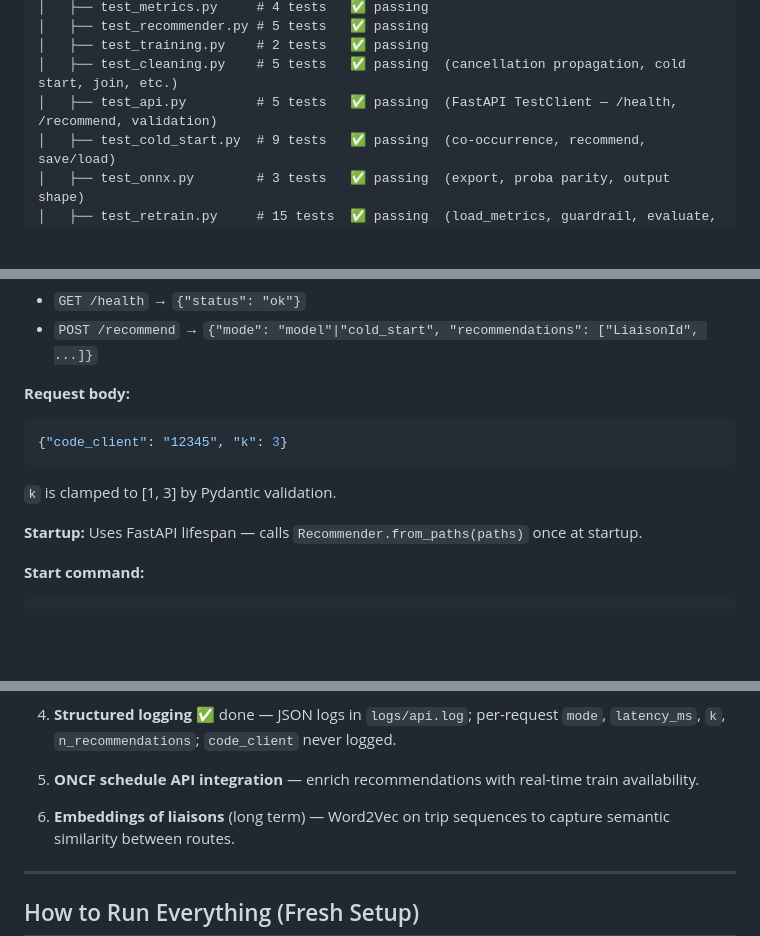
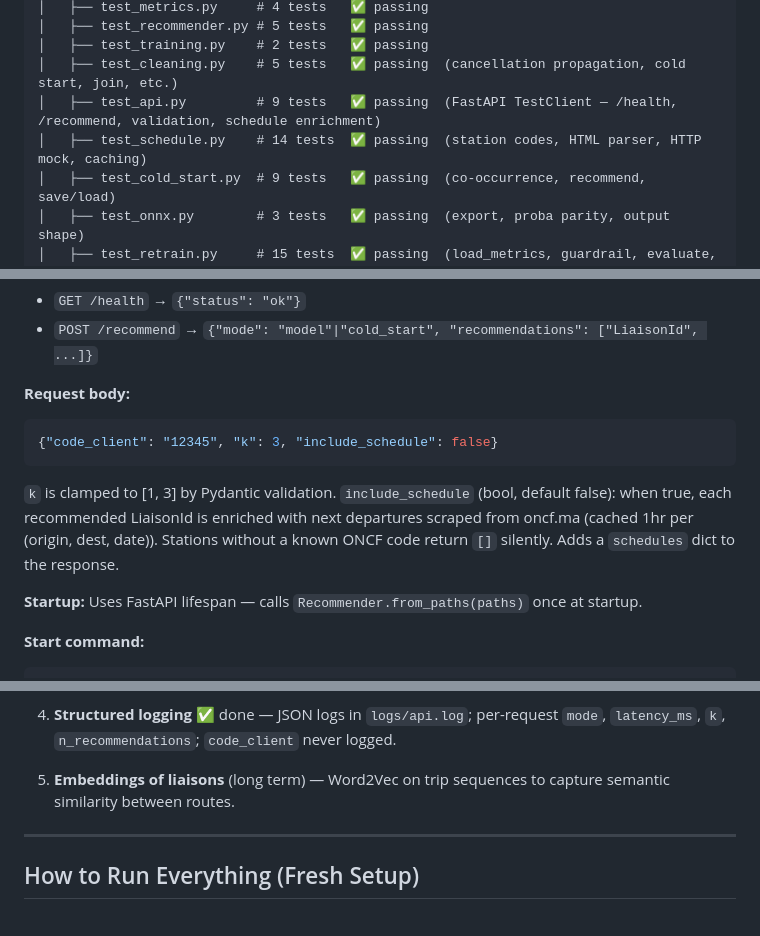
Before and after one commit to Chekroun2004/Rec_ONCF, a Markdown page: notes.md, 3 parts joined by grey strips. Rendered like a GitHub page; blank space fills up the shorter version.

Commit message:
docs: update project notes with schedule scraping integration

````diff
--- a/notes.md
+++ b/notes.md
@@ -67,7 +69,8 @@ Rec_ONCF/
 │   ├── test_recommender.py # 5 tests   ✅ passing
 │   ├── test_training.py    # 2 tests   ✅ passing
 │   ├── test_cleaning.py    # 5 tests   ✅ passing  (cancellation propagation, cold start, join, etc.)
-│   ├── test_api.py         # 5 tests   ✅ passing  (FastAPI TestClient — /health, /recommend, validation)
+│   ├── test_api.py         # 9 tests   ✅ passing  (FastAPI TestClient — /health, /recommend, validation, schedule enrichment)
+│   ├── test_schedule.py    # 14 tests  ✅ passing  (station codes, HTML parser, HTTP mock, caching)
 │   ├── test_cold_start.py  # 9 tests   ✅ passing  (co-occurrence, recommend, save/load)
 │   ├── test_onnx.py        # 3 tests   ✅ passing  (export, proba parity, output shape)
 │   ├── test_retrain.py     # 15 tests  ✅ passing  (load_metrics, guardrail, evaluate, promote, pipeline)
@@ -243,9 +246,10 @@ FastAPI app — **written, model available, ready to start.**
 
 **Request body:**
 ```json
-{"code_client": "12345", "k": 3}
+{"code_client": "12345", "k": 3, "include_schedule": false}
 ```
 `k` is clamped to [1, 3] by Pydantic validation.
+`include_schedule` (bool, default false): when true, each recommended LiaisonId is enriched with next departures scraped from oncf.ma (cached 1hr per (origin, dest, date)). Stations without a known ONCF code return `[]` silently. Adds a `schedules` dict to the response.
 
 **Startup:** Uses FastAPI lifespan — calls `Recommender.from_paths(paths)` once at startup.
 
@@ -366,10 +371,7 @@ Deleted the following files that were no longer needed:
 
 4. **Structured logging** ✅ done — JSON logs in `logs/api.log`; per-request `mode`, `latency_ms`, `k`, `n_recommendations`; `code_client` never logged.
 
-5. **ONCF schedule API integration** — enrich recommendations with
-   real-time train availability.
-
-6. **Embeddings of liaisons** (long term) — Word2Vec on trip sequences
+5. **Embeddings of liaisons** (long term) — Word2Vec on trip sequences
    to capture semantic similarity between routes.
 
 ---
````
Also changed, not shown: other parts of notes.md (+6 -3 lines).
